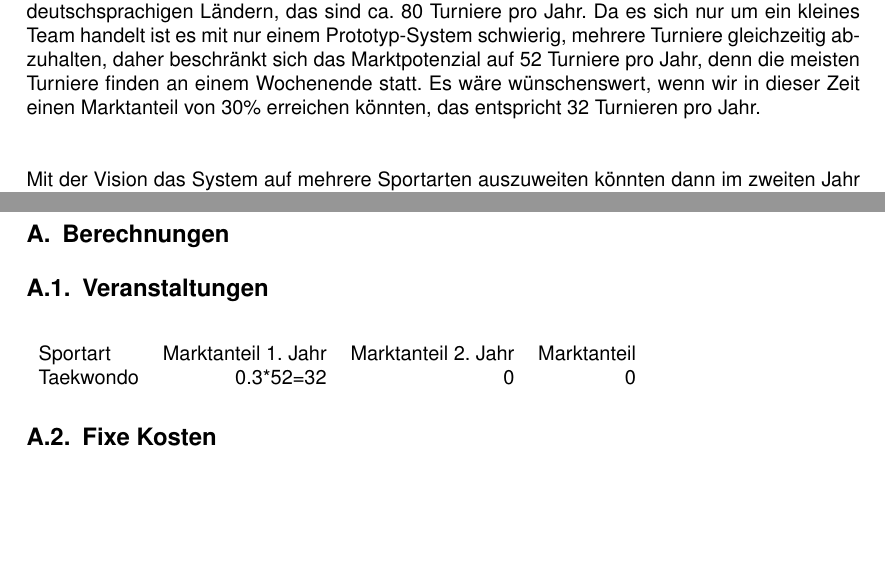
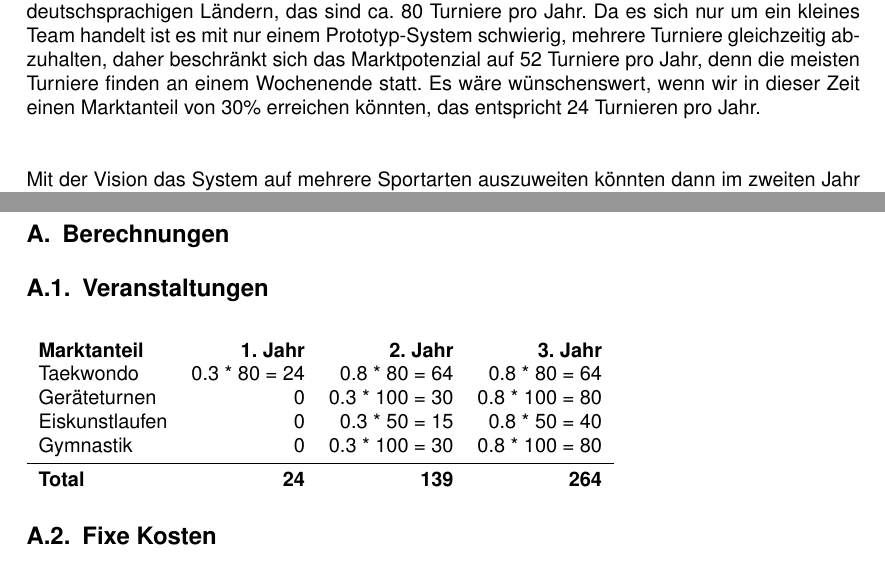
Before and after one commit to Shurikal/BIM_Bericht, a LaTeX document (bericht.tex, which reads anhang.tex, markt.tex): two parts of pages 3 and 6 of 7, joined at a grey line, cut so that both start at the same text, the shorter picture padded with empty space. Compiled offline with pdfLaTeX.

Commit message:
Zahlen korrigiert
Zahlen korrigiert

```diff
--- a/anhang.tex
+++ b/anhang.tex
@@ -3,8 +3,13 @@
 \begin{table}[H]
 
     \begin{tabular}{l r r r}
-        Sportart				& Marktanteil 1. Jahr & Marktanteil 2. Jahr & Marktanteil \\
-        Taekwondo               & 0.3*52=32 & 0    & 0\\
+        \textbf{Marktanteil}	& \textbf{1. Jahr}  & \textbf{2. Jahr}  & \textbf{3. Jahr} \\
+        Taekwondo               & 0.3 * 80 = 24     & 0.8 *  80 = 64    & 0.8 *  80 = 64\\
+        Geräteturnen            & 0                 & 0.3 * 100 = 30    & 0.8 * 100 = 80\\
+        Eiskunstlaufen          & 0                 & 0.3 *  50 = 15    & 0.8 *  50 = 40\\
+        Gymnastik               & 0                 & 0.3 * 100 = 30    & 0.8 * 100 = 80\\
+        \midrule
+        \textbf{Total}          & \textbf{24}   & \textbf{139}      & \textbf{264}
     \end{tabular}
     %\caption{Fixkosten}
     \label{tab:veranstaltungen}
--- a/markt.tex
+++ b/markt.tex
@@ -15,7 +15,7 @@ sind ca. 80 Turniere pro Jahr.
 Da es sich nur um ein kleines Team handelt ist es mit nur einem Prototyp-System schwierig, mehrere Turniere
 	gleichzeitig abzuhalten, daher beschränkt sich das Marktpotenzial auf 52 Turniere pro Jahr, denn die meisten
 	Turniere finden an einem Wochenende statt.
-Es wäre wünschenswert, wenn wir in dieser Zeit einen Marktanteil von 30\% erreichen könnten, das entspricht 32
+Es wäre wünschenswert, wenn wir in dieser Zeit einen Marktanteil von 30\% erreichen könnten, das entspricht 24
 	Turnieren pro Jahr.
 \\\\
 
```
Also changed, not shown: bericht.pdf.
